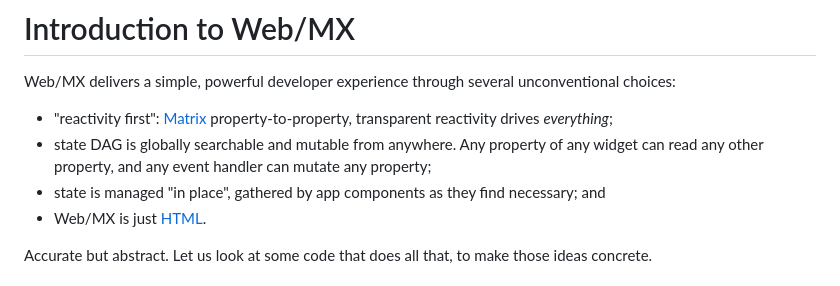
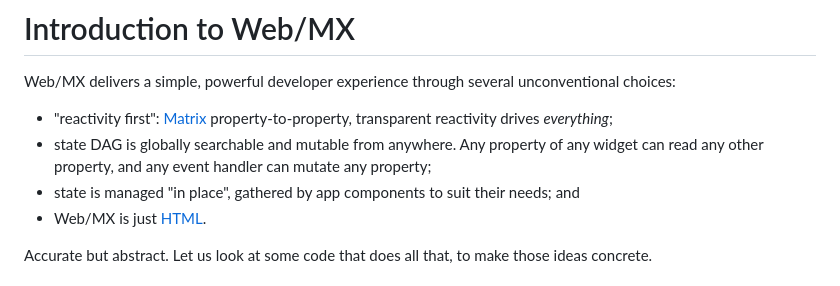
Before and after one commit to kennytilton/web-mx, a Markdown page: doc/intro-clock.md, the part around the change. GitHub-like rendering.

```diff
--- a/doc/intro-clock.md
+++ b/doc/intro-clock.md
@@ -3,7 +3,7 @@
 Web/MX delivers a simple, powerful developer experience through several unconventional choices:
 * "reactivity first": [Matrix](https://github.com/kennytilton/matrix/blob/main/cljc/matrix/README.md) property-to-property, transparent reactivity drives _everything_;
 * state DAG is globally searchable and mutable from anywhere. Any property of any widget can read any other property, and any event handler can mutate any property;
-* state is managed "in place", gathered by app components as they find necessary; and
+* state is managed "in place", gathered by app components to suit their needs; and
 * Web/MX is just [HTML](https://developer.mozilla.org/en-US/docs/Web/HTML).
 
 Accurate but abstract. Let us look at some code that does all that, to make those ideas concrete.
```
